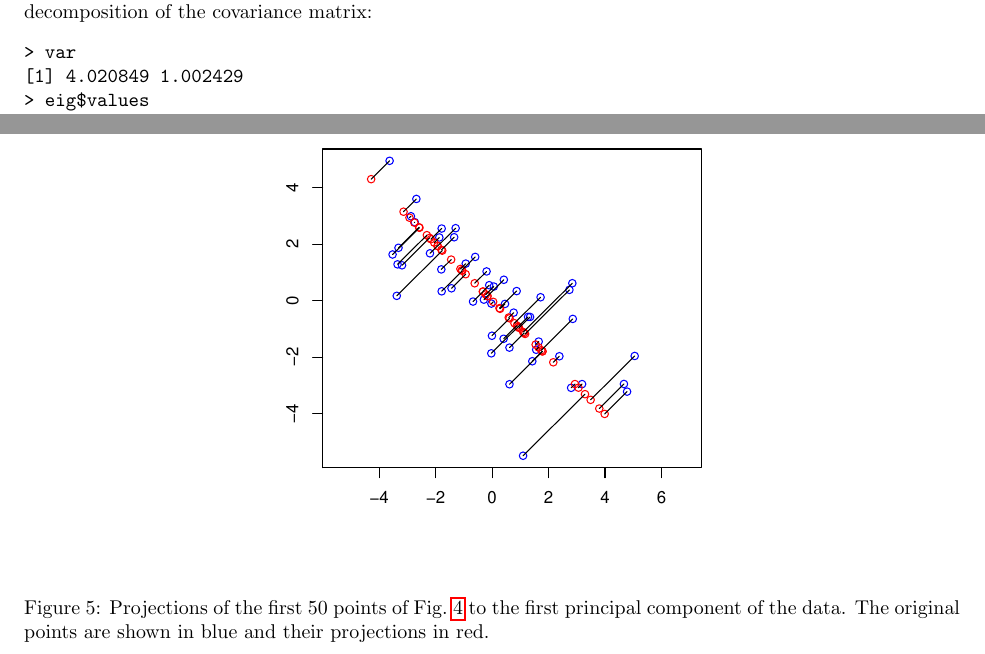
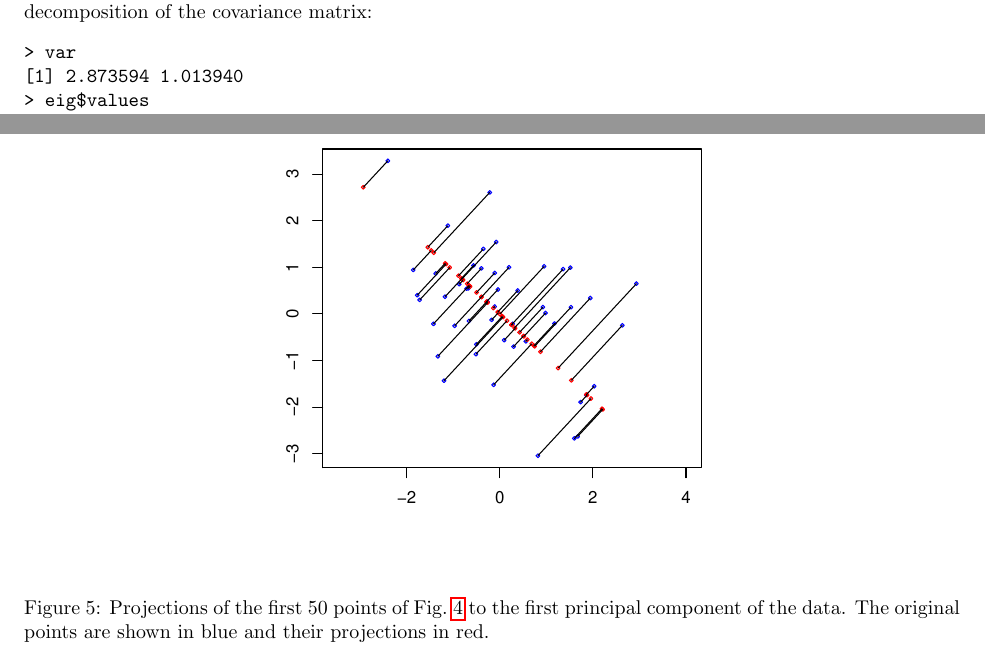
Before and after one commit to sisu/uml, a LaTeX document (doc/1.tex): two parts of pages 2 and 5 of 13, joined at a grey line, cut so that both start at the same text. Compiled offline with pdfLaTeX.

Commit message:
Fixed some task1 figures and 1.3 numbers.

```diff
--- a/doc/1.tex
+++ b/doc/1.tex
@@ -121,5 +121,5 @@ data. This was verified after computing the variance of the projected
 data and the eigenvalue decomposition of the covariance matrix:
 \begin{verbatim}
 > var
-[1] 4.020849 1.002429
+[1] 2.873594 1.013940
 > eig$values
```
Also changed, not shown: doc/histo1-1.pdf, doc/histo1-2.pdf, doc/pcadir1.pdf, doc/pcadir2.pdf, doc/pcadir3.pdf, doc/pcadir4.pdf, doc/proj.pdf, doc/scatter1.pdf, doc/scatter2.pdf, doc/scatter3.pdf, doc/scatter4.pdf, doc/vscatter.pdf, doc/1.tex (2 more changed lines), 2 other files.
